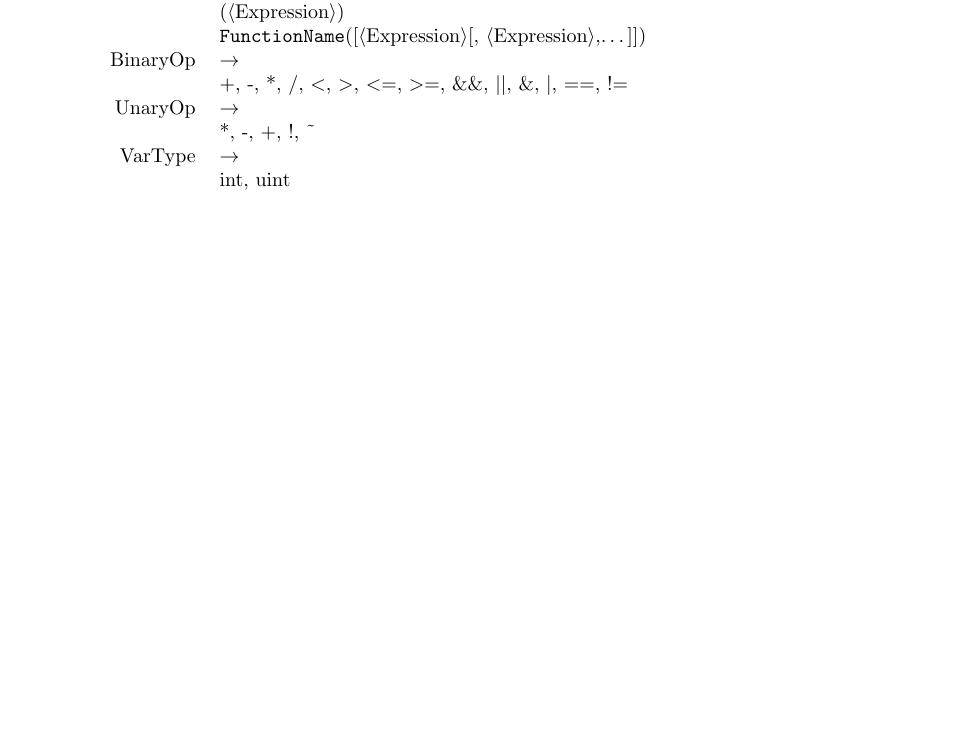
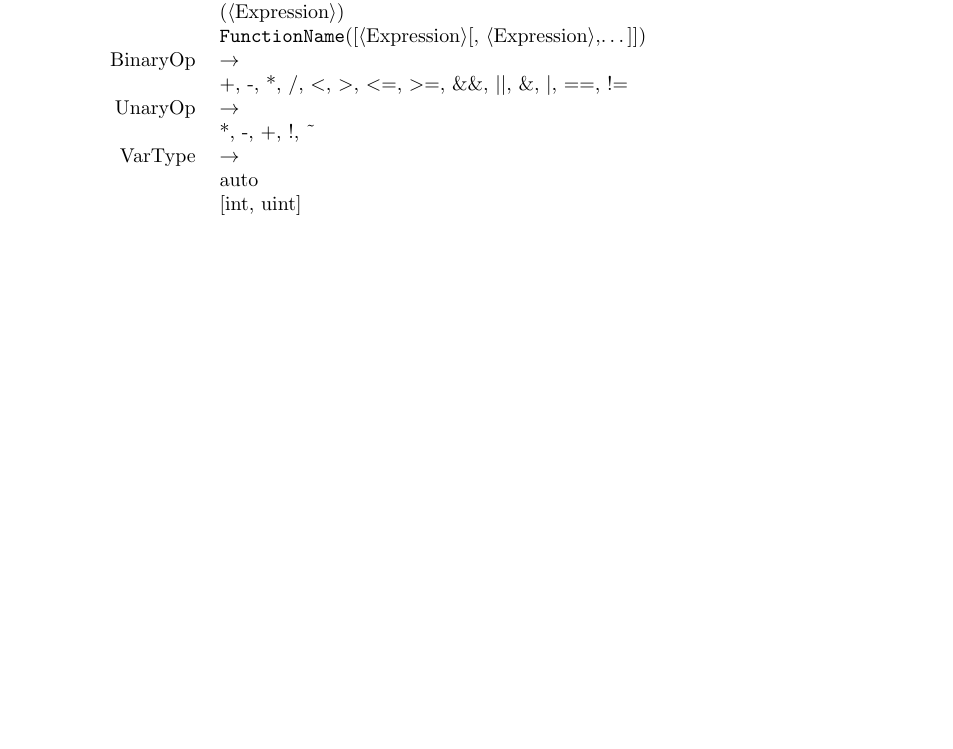
Before and after one commit to cessnao3/SolariumProcessor, a LaTeX document (doc/isa.tex): part of page 10 of 11, cut so that both start at the same text. Compiled offline with pdfLaTeX.

Commit message:
ISA updates

```diff
--- a/doc/isa.tex
+++ b/doc/isa.tex
@@ -408,7 +408,8 @@ The language specification is as follows.
 	UnaryOp & $\rightarrow$ \\
 	& *, -, +, !, \textasciitilde \\
 	VarType & $\rightarrow$ \\
-	& int, uint \\
+	& auto \\
+	& [int, uint] \\
 \end{tabular}
 
 
```
